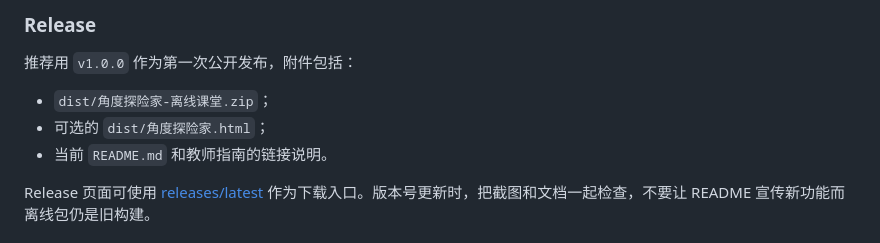
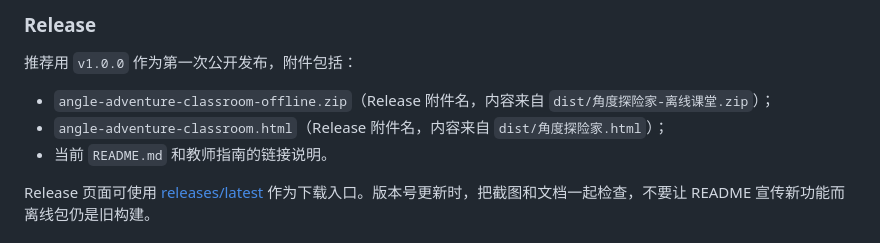
Before and after one commit to misaka16180/angle-adventure-classroom, a Markdown page: docs/DEVELOPMENT.md, the part around the change. Drawn GitHub-style.

Commit message:
修正发布附件说明

```diff
--- a/docs/DEVELOPMENT.md
+++ b/docs/DEVELOPMENT.md
@@ -140,8 +140,8 @@ Pages 使用根目录生成的 `index.html`。推送默认分支后，在仓库
 
 推荐用 `v1.0.0` 作为第一次公开发布，附件包括：
 
-- `dist/角度探险家-离线课堂.zip`；
-- 可选的 `dist/角度探险家.html`；
+- `angle-adventure-classroom-offline.zip`（Release 附件名，内容来自 `dist/角度探险家-离线课堂.zip`）；
+- `angle-adventure-classroom.html`（Release 附件名，内容来自 `dist/角度探险家.html`）；
 - 当前 `README.md` 和教师指南的链接说明。
 
 Release 页面可使用 [releases/latest](https://github.com/misaka16180/angle-adventure-classroom/releases/latest) 作为下载入口。版本号更新时，把截图和文档一起检查，不要让 README 宣传新功能而离线包仍是旧构建。
```
